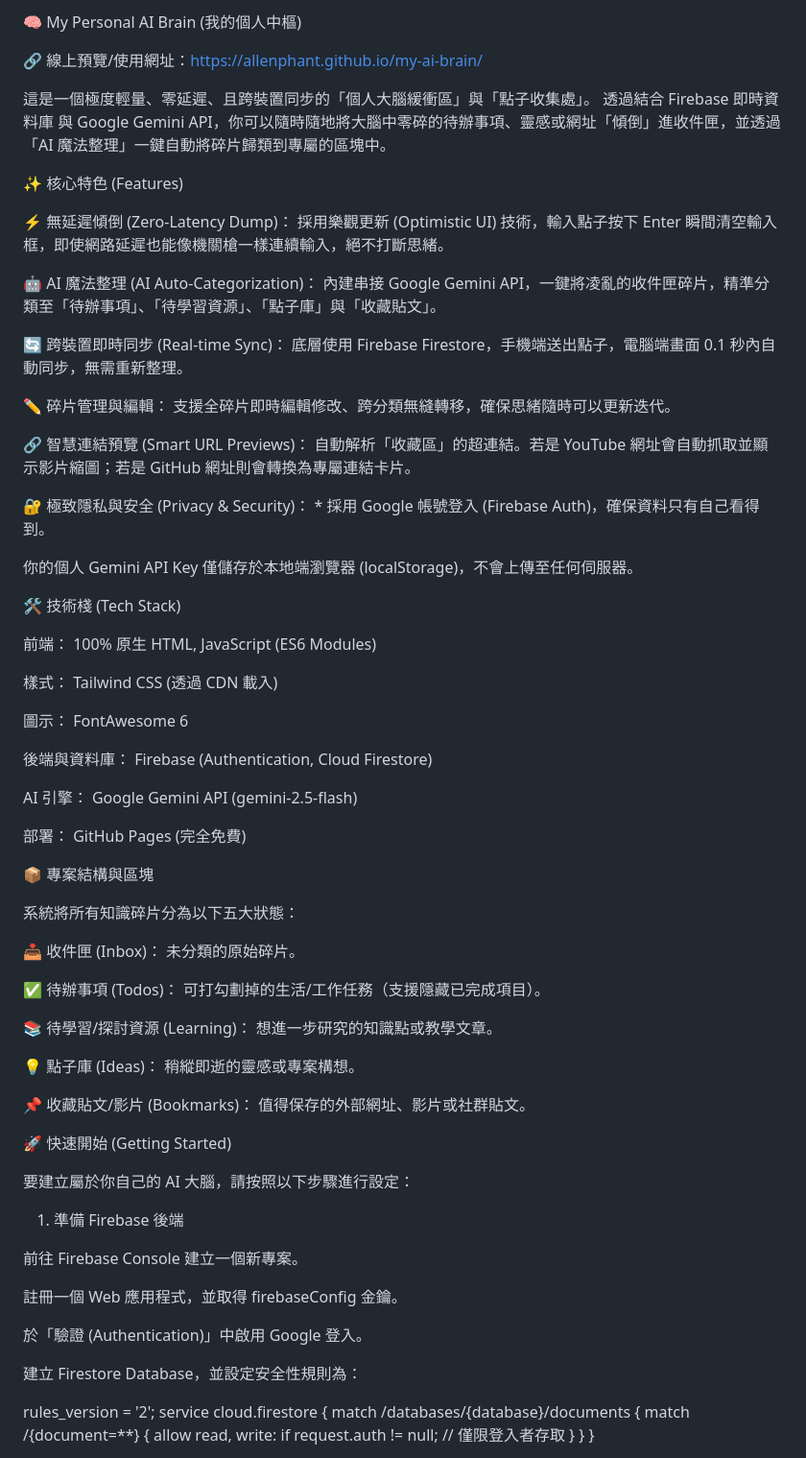
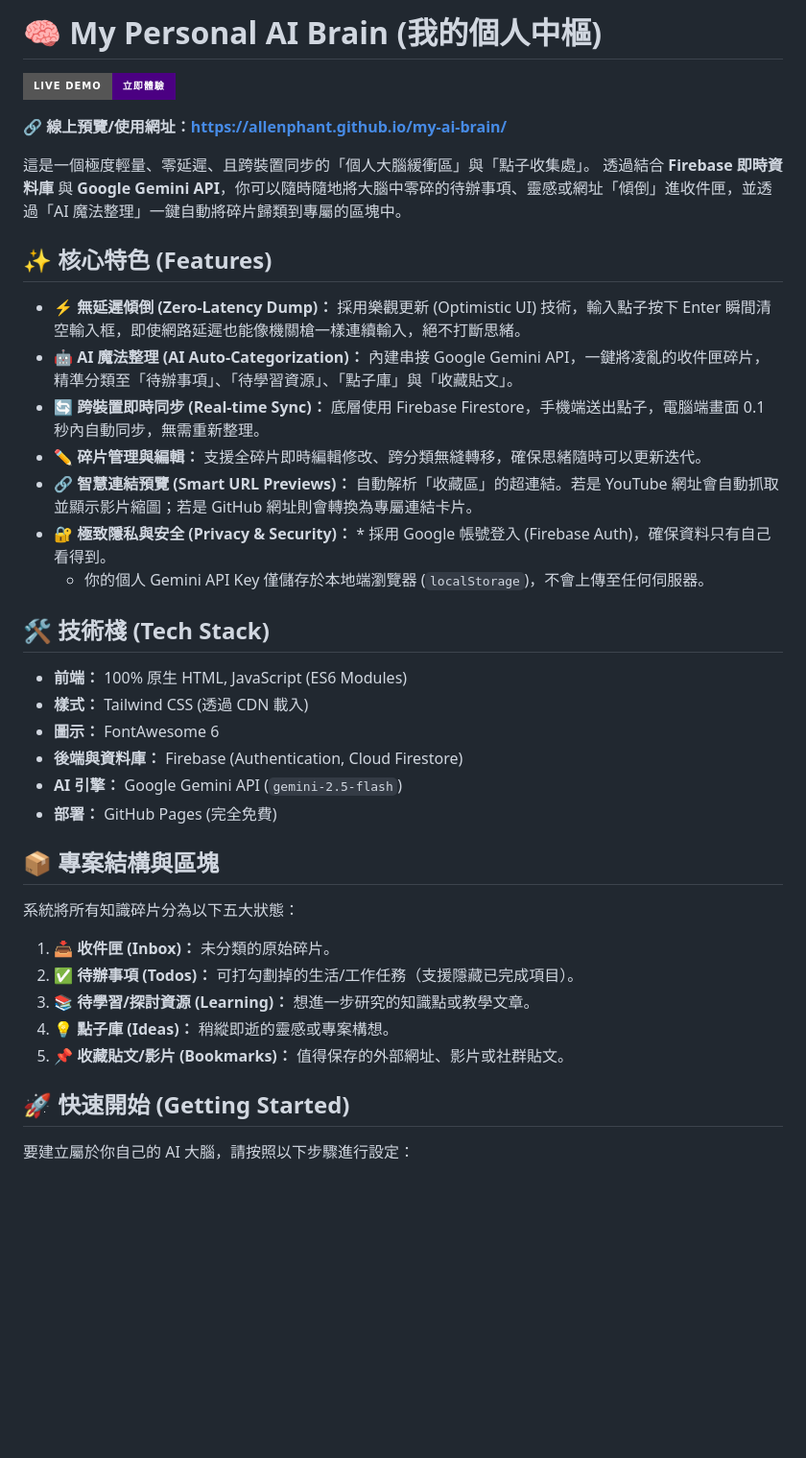
Before and after one commit to allenphant/my-ai-brain, a Markdown page: README.md, the part around one of its changes. Shown at 96% size. Rendered like a GitHub page; badges without logos; blank space fills up the shorter version.

Commit message:
Refactor README.md for improved clarity and structure
Updated formatting and structure in README.md for better readability and organization.

```diff
--- a/README.md
+++ b/README.md
@@ -1,75 +1,41 @@
-🧠 My Personal AI Brain (我的個人中樞)
+# 🧠 My Personal AI Brain (我的個人中樞)
 
-🔗 線上預覽/使用網址：https://allenphant.github.io/my-ai-brain/
+[![Live Demo](https://img.shields.io/badge/Live%20Demo-立即體驗-indigo?style=for-the-badge&logo=vercel)](https://allenphant.github.io/my-ai-brain/)
+
+🔗 **線上預覽/使用網址：[https://allenphant.github.io/my-ai-brain/](https://allenphant.github.io/my-ai-brain/)**
 
 這是一個極度輕量、零延遲、且跨裝置同步的「個人大腦緩衝區」與「點子收集處」。
-透過結合 Firebase 即時資料庫 與 Google Gemini API，你可以隨時隨地將大腦中零碎的待辦事項、靈感或網址「傾倒」進收件匣，並透過「AI 魔法整理」一鍵自動將碎片歸類到專屬的區塊中。
+透過結合 **Firebase 即時資料庫** 與 **Google Gemini API**，你可以隨時隨地將大腦中零碎的待辦事項、靈感或網址「傾倒」進收件匣，並透過「AI 魔法整理」一鍵自動將碎片歸類到專屬的區塊中。
 
-✨ 核心特色 (Features)
+## ✨ 核心特色 (Features)
 
-⚡ 無延遲傾倒 (Zero-Latency Dump)： 採用樂觀更新 (Optimistic UI) 技術，輸入點子按下 Enter 瞬間清空輸入框，即使網路延遲也能像機關槍一樣連續輸入，絕不打斷思緒。
+* ⚡ **無延遲傾倒 (Zero-Latency Dump)：** 採用樂觀更新 (Optimistic UI) 技術，輸入點子按下 Enter 瞬間清空輸入框，即使網路延遲也能像機關槍一樣連續輸入，絕不打斷思緒。
+* 🤖 **AI 魔法整理 (AI Auto-Categorization)：** 內建串接 Google Gemini API，一鍵將凌亂的收件匣碎片，精準分類至「待辦事項」、「待學習資源」、「點子庫」與「收藏貼文」。
+* 🔄 **跨裝置即時同步 (Real-time Sync)：** 底層使用 Firebase Firestore，手機端送出點子，電腦端畫面 0.1 秒內自動同步，無需重新整理。
+* ✏️ **碎片管理與編輯：** 支援全碎片即時編輯修改、跨分類無縫轉移，確保思緒隨時可以更新迭代。
+* 🔗 **智慧連結預覽 (Smart URL Previews)：** 自動解析「收藏區」的超連結。若是 YouTube 網址會自動抓取並顯示影片縮圖；若是 GitHub 網址則會轉換為專屬連結卡片。
+* 🔐 **極致隱私與安全 (Privacy & Security)：** * 採用 Google 帳號登入 (Firebase Auth)，確保資料只有自己看得到。
+  * 你的個人 Gemini API Key 僅儲存於本地端瀏覽器 (`localStorage`)，不會上傳至任何伺服器。
 
-🤖 AI 魔法整理 (AI Auto-Categorization)： 內建串接 Google Gemini API，一鍵將凌亂的收件匣碎片，精準分類至「待辦事項」、「待學習資源」、「點子庫」與「收藏貼文」。
+## 🛠️ 技術棧 (Tech Stack)
 
-🔄 跨裝置即時同步 (Real-time Sync)： 底層使用 Firebase Firestore，手機端送出點子，電腦端畫面 0.1 秒內自動同步，無需重新整理。
+* **前端：** 100% 原生 HTML, JavaScript (ES6 Modules)
+* **樣式：** Tailwind CSS (透過 CDN 載入)
+* **圖示：** FontAwesome 6
+* **後端與資料庫：** Firebase (Authentication, Cloud Firestore)
+* **AI 引擎：** Google Gemini API (`gemini-2.5-flash`)
+* **部署：** GitHub Pages (完全免費)
 
-✏️ 碎片管理與編輯： 支援全碎片即時編輯修改、跨分類無縫轉移，確保思緒隨時可以更新迭代。
-
-🔗 智慧連結預覽 (Smart URL Previews)： 自動解析「收藏區」的超連結。若是 YouTube 網址會自動抓取並顯示影片縮圖；若是 GitHub 網址則會轉換為專屬連結卡片。
-
-🔐 極致隱私與安全 (Privacy & Security)： * 採用 Google 帳號登入 (Firebase Auth)，確保資料只有自己看得到。
-
-你的個人 Gemini API Key 僅儲存於本地端瀏覽器 (localStorage)，不會上傳至任何伺服器。
-
-🛠️ 技術棧 (Tech Stack)
-
-前端： 100% 原生 HTML, JavaScript (ES6 Modules)
-
-樣式： Tailwind CSS (透過 CDN 載入)
-
-圖示： FontAwesome 6
-
-後端與資料庫： Firebase (Authentication, Cloud Firestore)
-
-AI 引擎： Google Gemini API (gemini-2.5-flash)
-
-部署： GitHub Pages (完全免費)
-
-📦 專案結構與區塊
+## 📦 專案結構與區塊
 
 系統將所有知識碎片分為以下五大狀態：
+1. **📥 收件匣 (Inbox)：** 未分類的原始碎片。
+2. **✅ 待辦事項 (Todos)：** 可打勾劃掉的生活/工作任務（支援隱藏已完成項目）。
+3. **📚 待學習/探討資源 (Learning)：** 想進一步研究的知識點或教學文章。
+4. **💡 點子庫 (Ideas)：** 稍縱即逝的靈感或專案構想。
+5. **📌 收藏貼文/影片 (Bookmarks)：** 值得保存的外部網址、影片或社群貼文。
 
-📥 收件匣 (Inbox)： 未分類的原始碎片。
-
-✅ 待辦事項 (Todos)： 可打勾劃掉的生活/工作任務（支援隱藏已完成項目）。
-
-📚 待學習/探討資源 (Learning)： 想進一步研究的知識點或教學文章。
-
-💡 點子庫 (Ideas)： 稍縱即逝的靈感或專案構想。
-
-📌 收藏貼文/影片 (Bookmarks)： 值得保存的外部網址、影片或社群貼文。
-
-🚀 快速開始 (Getting Started)
+## 🚀 快速開始 (Getting Started)
 
 要建立屬於你自己的 AI 大腦，請按照以下步驟進行設定：
 
-1. 準備 Firebase 後端
-
-前往 Firebase Console 建立一個新專案。
-
-註冊一個 Web 應用程式，並取得 firebaseConfig 金鑰。
-
-於「驗證 (Authentication)」中啟用 Google 登入。
-
-建立 Firestore Database，並設定安全性規則為：
-
-rules_version = '2';
-service cloud.firestore {
-  match /databases/{database}/documents {
-    match /{document=**} {
-      allow read, write: if request.auth != null; // 僅限登入者存取
-    }
-  }
-}
-
-
```
Also changed, not shown: other parts of README.md (+14 -23 lines).
